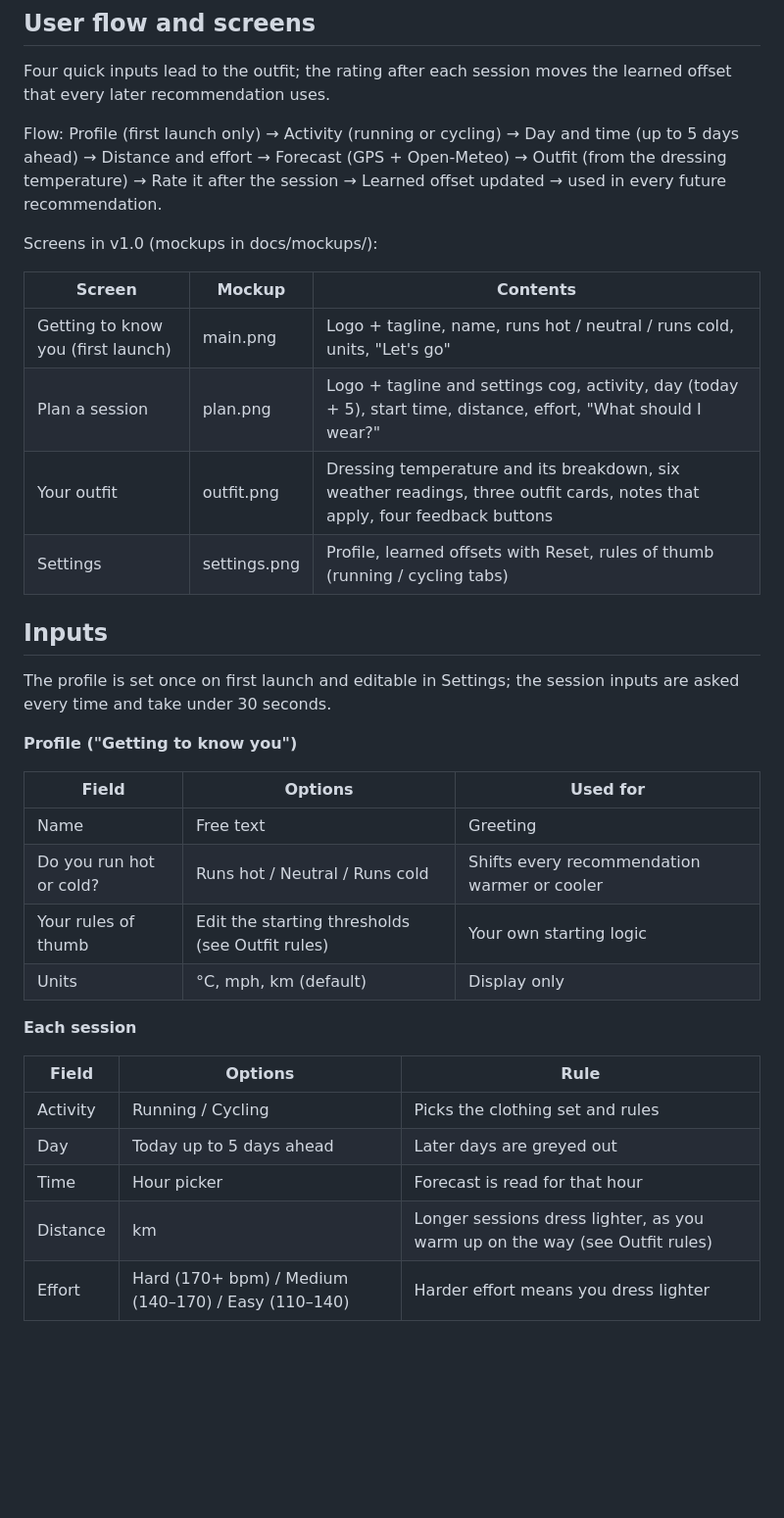
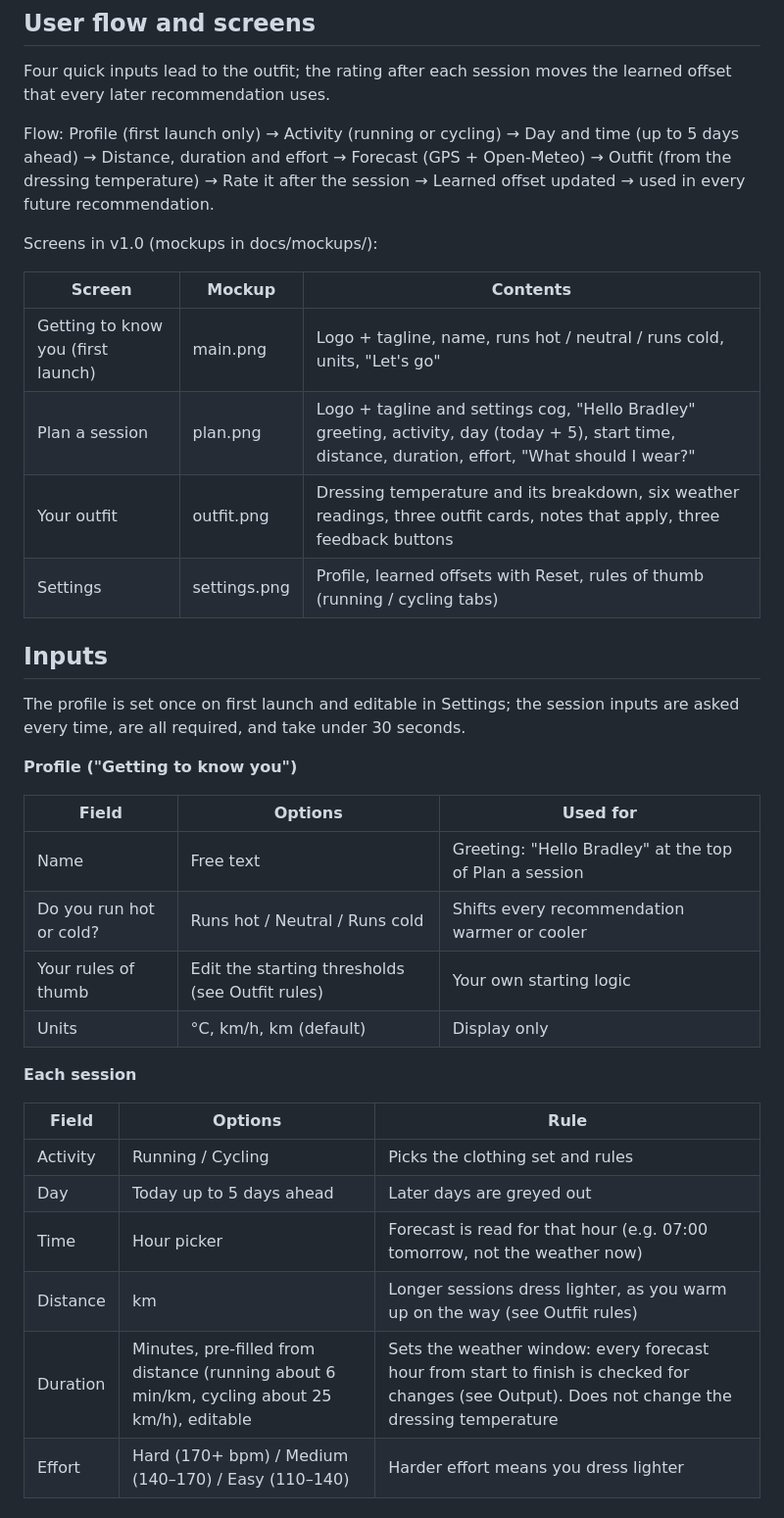
Before and after one commit to BJG-code/what-to-wear, a Markdown page: docs/spec.md, the part around one of its changes. Shown at 98% size. GitHub-like rendering; blank space fills up the shorter version.

```diff
--- a/docs/spec.md
+++ b/docs/spec.md
@@ -32,29 +42,29 @@ v1.0 covers one person, two activities and manual inputs; anything needing accou
 
 Four quick inputs lead to the outfit; the rating after each session moves the learned offset that every later recommendation uses.
 
-Flow: Profile (first launch only) → Activity (running or cycling) → Day and time (up to 5 days ahead) → Distance and effort → Forecast (GPS + Open-Meteo) → Outfit (from the dressing temperature) → Rate it after the session → Learned offset updated → used in every future recommendation.
+Flow: Profile (first launch only) → Activity (running or cycling) → Day and time (up to 5 days ahead) → Distance, duration and effort → Forecast (GPS + Open-Meteo) → Outfit (from the dressing temperature) → Rate it after the session → Learned offset updated → used in every future recommendation.
 
 Screens in v1.0 (mockups in docs/mockups/):
 
 | Screen | Mockup | Contents |
 | --- | --- | --- |
 | Getting to know you (first launch) | main.png | Logo + tagline, name, runs hot / neutral / runs cold, units, "Let's go" |
-| Plan a session | plan.png | Logo + tagline and settings cog, activity, day (today + 5), start time, distance, effort, "What should I wear?" |
-| Your outfit | outfit.png | Dressing temperature and its breakdown, six weather readings, three outfit cards, notes that apply, four feedback buttons |
+| Plan a session | plan.png | Logo + tagline and settings cog, "Hello Bradley" greeting, activity, day (today + 5), start time, distance, duration, effort, "What should I wear?" |
+| Your outfit | outfit.png | Dressing temperature and its breakdown, six weather readings, three outfit cards, notes that apply, three feedback buttons |
 | Settings | settings.png | Profile, learned offsets with Reset, rules of thumb (running / cycling tabs) |
 
 ## Inputs
 
-The profile is set once on first launch and editable in Settings; the session inputs are asked every time and take under 30 seconds.
+The profile is set once on first launch and editable in Settings; the session inputs are asked every time, are all required, and take under 30 seconds.
 
 **Profile ("Getting to know you")**
 
 | Field | Options | Used for |
 | --- | --- | --- |
-| Name | Free text | Greeting |
+| Name | Free text | Greeting: "Hello Bradley" at the top of Plan a session |
 | Do you run hot or cold? | Runs hot / Neutral / Runs cold | Shifts every recommendation warmer or cooler |
 | Your rules of thumb | Edit the starting thresholds (see Outfit rules) | Your own starting logic |
-| Units | °C, mph, km (default) | Display only |
+| Units | °C, km/h, km (default) | Display only |
 
 **Each session**
 
@@ -62,8 +72,9 @@ The profile is set once on first launch and editable in Settings; the session in
 | --- | --- | --- |
 | Activity | Running / Cycling | Picks the clothing set and rules |
 | Day | Today up to 5 days ahead | Later days are greyed out |
-| Time | Hour picker | Forecast is read for that hour |
+| Time | Hour picker | Forecast is read for that hour (e.g. 07:00 tomorrow, not the weather now) |
 | Distance | km | Longer sessions dress lighter, as you warm up on the way (see Outfit rules) |
+| Duration | Minutes, pre-filled from distance (running about 6 min/km, cycling about 25 km/h), editable | Sets the weather window: every forecast hour from start to finish is checked for changes (see Output). Does not change the dressing temperature |
 | Effort | Hard (170+ bpm) / Medium (140–170) / Easy (110–140) | Harder effort means you dress lighter |
 
 ## Weather data
```
Also changed, not shown: other parts of docs/spec.md (+34 -13 lines), CLAUDE.md (added, +131 -0 lines), docs/gaps.md (added, +76 -0 lines).
